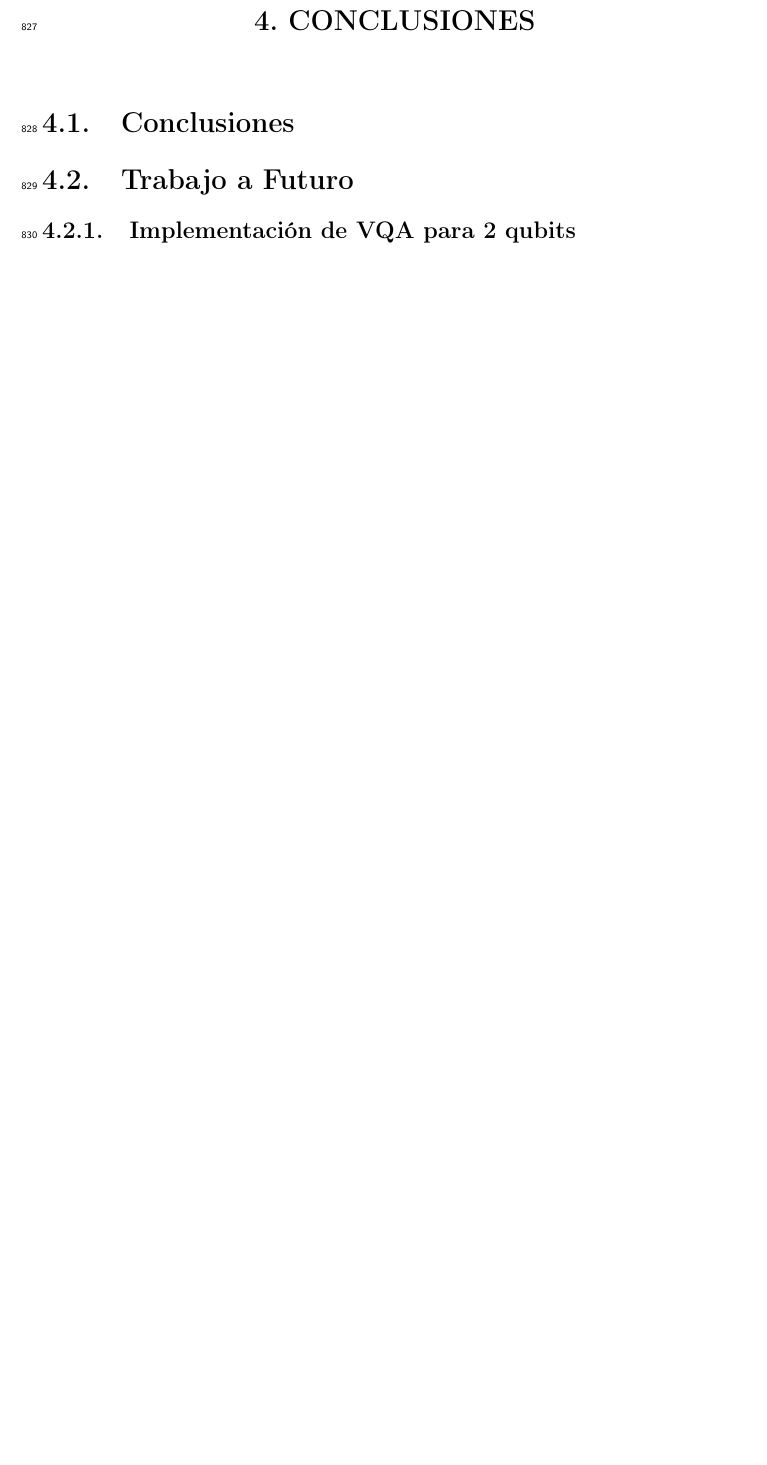
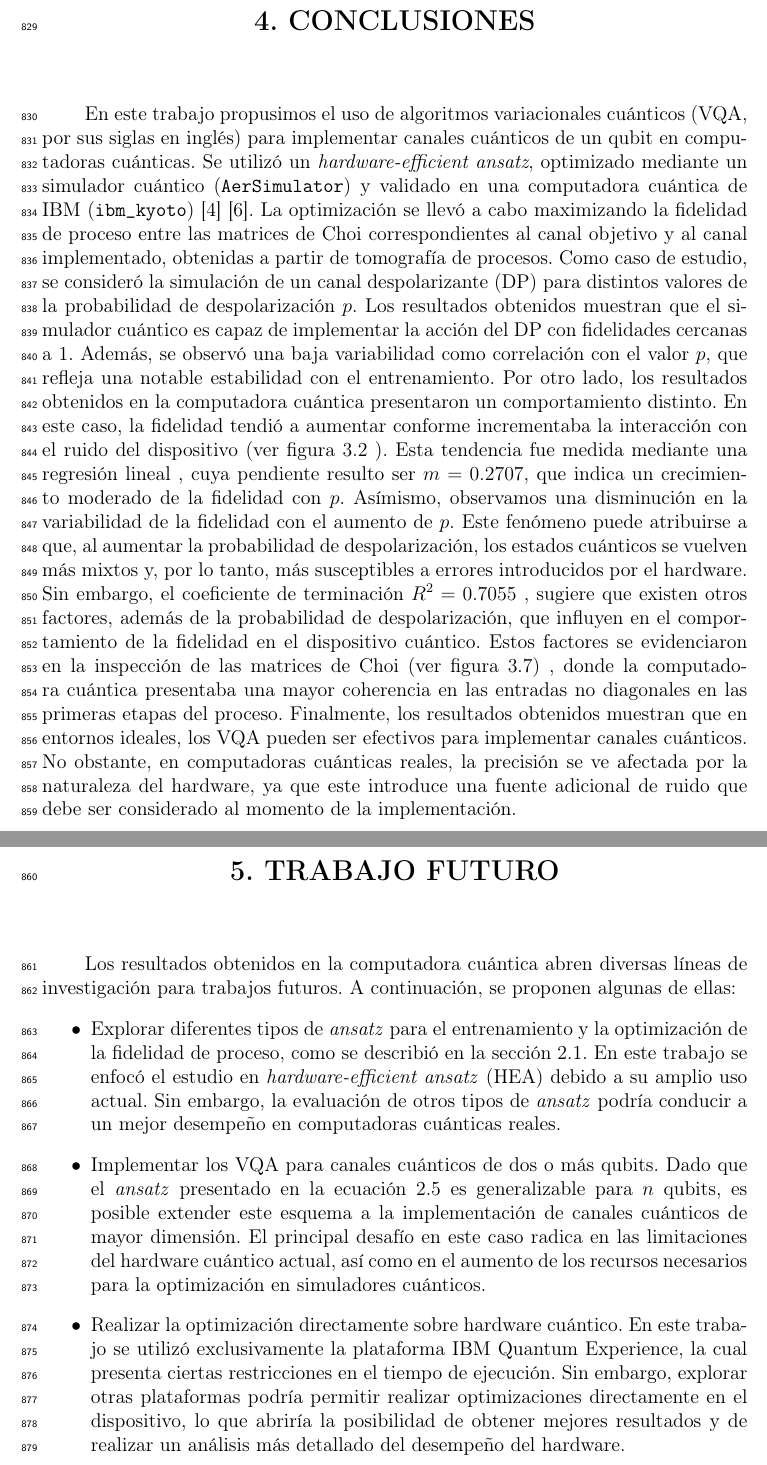
Before and after one commit to f98ch/EPS, a LaTeX thesis (tesis/main.tex): part of page 51 of 54 before the commit and two parts of pages 51 and 53 of 56 after it, the two joined at a grey line, cut so that both start at the same text, the shorter picture padded with empty space. Compiled offline with pdfLaTeX.

Commit message:
Correción 2.2 y redacción de cap 4 y 5.

```diff
--- a/tesis/main.tex
+++ b/tesis/main.tex
@@ -1780,37 +1777,22 @@ reconstruidas]{
 % }}}
 % }}}
 \chapter{CONCLUSIONES} % {{{
-\section{Conclusiones}
-\section{Trabajo a Futuro}
-\subsection{Implementación de VQA para 2 qubits}
+En este trabajo propusimos el uso de algoritmos variacionales cuánticos (VQA, por sus siglas en inglés) para implementar canales cuánticos de un qubit en computadoras cuánticas. Se utilizó un \textit{hardware-efficient ansatz}, optimizado mediante un simulador cuántico (\texttt{AerSimulator}) y validado en una computadora cuántica de IBM (\texttt{ibm\_kyoto}) \cite{VQA} \cite{ibm_quantum_resources}. La optimización se llevó a cabo maximizando la fidelidad de proceso entre las matrices de Choi correspondientes al canal objetivo y al canal implementado, obtenidas a partir de tomografía de procesos. Como caso de estudio, se consideró la simulación de un canal despolarizante (DP) para distintos valores de la probabilidad de despolarización $p$. Los resultados obtenidos muestran que el simulador cuántico es capaz de implementar la acción del DP con fidelidades cercanas a 1. Además, se observó una baja variabilidad como correlación con el valor $p$, que refleja una notable estabilidad con el entrenamiento. Por otro lado, los resultados obtenidos en la computadora cuántica presentaron un comportamiento distinto. En este caso, la fidelidad tendió a aumentar conforme incrementaba la interacción con el ruido del dispositivo (ver figura  \ref{fig:comparacion_fidelidad} ). Esta tendencia fue medida mediante una regresión lineal , cuya pendiente resulto ser $m= 0.2707$, que indica un crecimiento moderado de la fidelidad con $p$. Asímismo, observamos una disminución en la variabilidad de la fidelidad con el aumento de $p$. Este fenómeno puede atribuirse a que, al aumentar la probabilidad de despolarización, los estados cuánticos se vuelven más mixtos y, por lo tanto, más susceptibles a errores introducidos por el hardware. Sin embargo, el coeficiente de terminación $R^2=0.7055$ , sugiere que existen otros factores, además de la probabilidad de despolarización, que influyen en el comportamiento de la fidelidad en el dispositivo cuántico. Estos factores se evidenciaron en la inspección de las matrices de Choi (ver figura \ref{fig:comparacion_choi}) , donde la computadora cuántica presentaba una mayor coherencia en las entradas no diagonales en las primeras etapas del proceso. Finalmente, los resultados obtenidos muestran que en entornos ideales, los VQA pueden ser efectivos para implementar canales cuánticos. No obstante, en computadoras cuánticas reales, la precisión se ve afectada por la naturaleza del hardware, ya que este introduce una fuente adicional de ruido que debe ser considerado al momento de la implementación.
+
+
+\chapter{TRABAJO FUTURO}
+Los resultados obtenidos en la computadora cuántica abren diversas líneas de investigación para trabajos futuros. A continuación, se proponen algunas de ellas:
+\begin{itemize}
+    \item Explorar diferentes tipos de \textit{ansatz} para el entrenamiento y la optimización de la fidelidad de proceso, como se describió en la sección \ref{sec:desc_vqa}. En este trabajo se enfocó el estudio en \textit{hardware-efficient ansatz} (HEA) debido a su amplio uso actual. Sin embargo, la evaluación de otros tipos de \textit{ansatz} podría conducir a un mejor desempeño en computadoras cuánticas reales.
+
+    \item Implementar los VQA para canales cuánticos de dos o más qubits. Dado que el \textit{ansatz} presentado en la ecuación \ref{ec:ansatz} es generalizable para $n$ qubits, es posible extender este esquema a la implementación de canales cuánticos de mayor dimensión. El principal desafío en este caso radica en las limitaciones del hardware cuántico actual, así como en el aumento de los recursos necesarios para la optimización en simuladores cuánticos.
+
+    \item Realizar la optimización directamente sobre hardware cuántico. En este trabajo se utilizó exclusivamente la plataforma IBM Quantum Experience, la cual presenta ciertas restricciones en el tiempo de ejecución. Sin embargo, explorar otras plataformas podría permitir realizar optimizaciones directamente en el dispositivo, lo que abriría la posibilidad de obtener mejores resultados y de realizar un análisis más detallado del desempeño del hardware.
+\end{itemize}
+
+
 % }}}
 \appendix
-% Notas sueltas {{{
-
-% En la teoría cuántica, un sistema cuántico abierto es aquel que no está aislado, sino que interactúa continuamente con su entorno. Este tipo de sistemas son fundamentales para entender muchos fenómenos cuánticos en la práctica, ya que cualquier sistema cuántico real interactúa con su entorno. A diferencia de los sistemas cuánticos cerrados, que se consideran completamente aislados y evolucionan de manera unitaria según la ecuación de Schrödinger, los sistemas cuánticos abiertos pueden sufrir pérdidas de coherencia cuántica debido a estas interacciones. En la sección 3.1 exploraremos este tipo de sistemas por medio de canales cuánticos, con énfasis en su representación con la matriz de Choi. En la sección 3.2 mencionaremos la tomografía y fidelidad de proceso cuántico, ya que son importantes para la reconstrucción de canales cuánticos en computadoras cuánticas
-
-
-% % Pendiente de redactar
-% Los Algoritmos Variacionales Cuánticos (VQA) representan una estrategia innovadora en el campo de la computación cuántica para resolver problemas complejos. A través de un esquema híbrido que aprovecha tanto recursos cuánticos como clásicos, los VQA buscan optimizar un conjunto de parámetros en un circuito cuántico parametrizado. Estos algoritmos son fundamentales en tareas donde la solución se codifica dentro de una función de costo o pérdida, la cual es minimizada a través del ajuste variacional de parámetros dentro del circuito. \cite{VQA}
-
-% El circuito cuántico parametrizado, o \textit{\textit}, es diseñado para ser versátil y adaptarse a la naturaleza del problema y las características del hardware cuántico disponible. Los ansatz más efectivos, como el Hardware Efficient ansatz (HEA), son aquellos que equilibran la expresividad del circuito y la eficiencia en términos de recursos y operaciones cuánticas requeridas. \cite{VQA}
-
-% El proceso de optimización en VQAs se articula en tres fases principales:
-% \begin{enumerate}
-%     \item \textbf{Inicialización:} Se comienza con la preparación de un estado cuántico de referencia, sobre el cual se aplicarán las operaciones del \textit{ansatz}.
-%     \item \textbf{Aplicación del ansatz:} Se utiliza el \textit{ansatz} para transformar el estado inicial en un estado final que depende de los parámetros variacionales. Este paso es crítico y requiere una cuidadosa selección y configuración de las puertas cuánticas para navegar el espacio de Hilbert eficazmente.
-%     \item \textbf{Evaluación y Optimización:} Se evalúa la función de costo mediante mediciones cuánticas y se emplea un optimizador clásico para ajustar los parámetros en busca de un mínimo, completando así el bucle cuántico-clásico.
-% \end{enumerate}
-% \subsubsection{Ejemplo: Inicialización de estados mixtos en computadoras cuánticas}
-% Faltante de redactar
-
-
-
-
-% \section{Aplicación de VQA para la simulación de Canales Cuánticos}
-% Faltante de Redactar
-
-
 
 
 
```
Also changed, not shown: tesis/main.tex (7 more changed lines).
